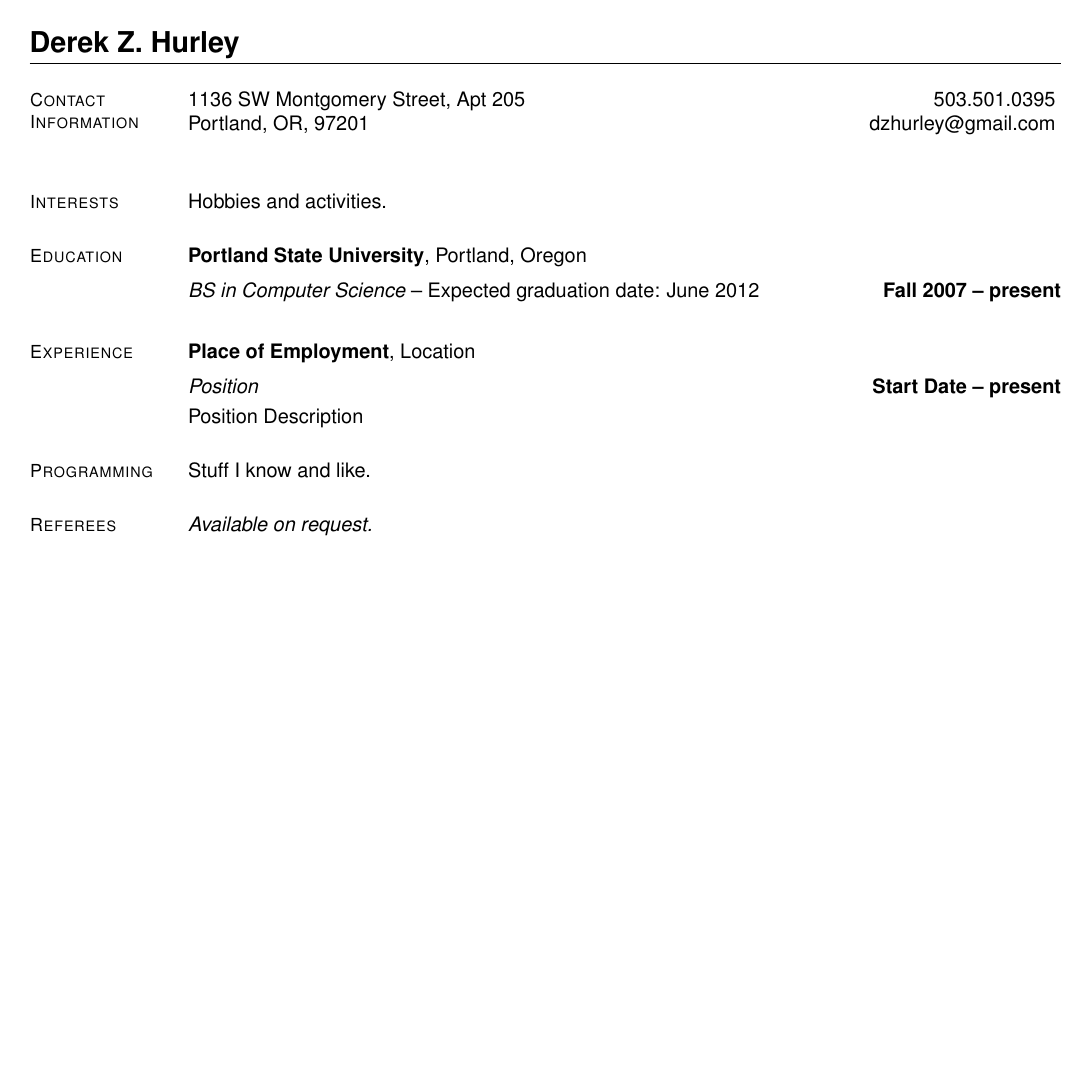
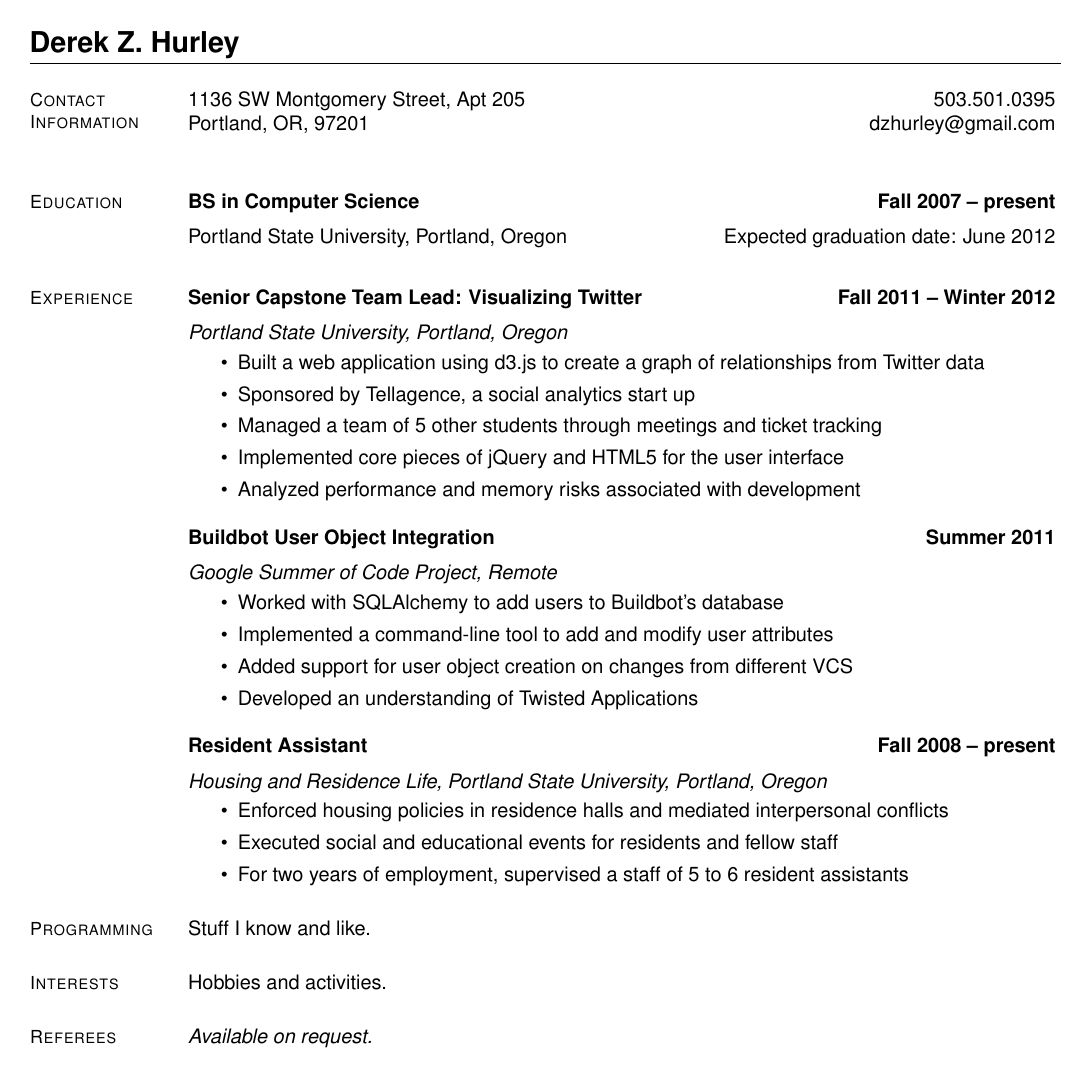
Before and after one commit to dzhurley/resume, a LaTeX CV (resume.tex): the whole page. Compiled offline with pdfLaTeX.

Commit message:
added notable/relevant experience

```diff
--- a/resume.tex
+++ b/resume.tex
@@ -10,32 +10,54 @@
     % Contact Information
     \section{\mysidestyle Contact\\Information}
 
-    1136 SW Montgomery Street, Apt 205                     \hfill 503.501.0395          \vspace{0mm}\\\vspace{0mm}%
-    Portland, OR, 97201                                    \hfill dzhurley@gmail.com    \vspace{0mm}\\\vspace{0mm}%
+    1136 SW Montgomery Street, Apt 205    \hfill 503.501.0395          \vspace{0mm}\\\vspace{0mm}%
+    Portland, OR, 97201                   \hfill dzhurley@gmail.com    \vspace{0mm}\\\vspace{0mm}%
+
+    % Education
+    \section{\mysidestyle Education}
+
+    \textbf{BS in Computer Science}                 \hfill \textbf{ Fall 2007 -- present}         \vspace{2mm}\\\vspace{1mm}%
+    Portland State University, Portland, Oregon     \hfill Expected graduation date: June 2012    \vspace{-3mm}\\\vspace{-1mm}%
+
+    % Experience
+    \section{\mysidestyle Experience}
+
+    \textbf{Senior Capstone Team Lead: Visualizing Twitter}    \hfill \textbf{Fall 2011 -- Winter 2012}    \vspace{2mm}\\\vspace{1mm}%\\
+    \textsl{Portland State University, Portland, Oregon}
+    \begin{itemize}
+        \item Built a web application using d3.js to create a graph of relationships from Twitter data
+        \item Sponsored by Tellagence, a social analytics start up
+        \item Managed a team of 5 other students through meetings and ticket tracking
+        \item Implemented core pieces of jQuery and HTML5 for the user interface
+        \item Analyzed performance and memory risks associated with development
+    \end{itemize}
+
+    \textbf{Buildbot User Object Integration}    \hfill \textbf{Summer 2011}    \vspace{2mm}\\\vspace{1mm}%\\
+    \textsl{Google Summer of Code Project, Remote}
+    \begin{itemize}
+        \item Worked with SQLAlchemy to add users to Buildbot's database
+        \item Implemented a command-line tool to add and modify user attributes
+        \item Added support for user object creation on changes from different VCS
+        \item Developed an understanding of Twisted Applications
+    \end{itemize}
+
+    \textbf{Resident Assistant}    \hfill \textbf{Fall 2008 -- present}    \vspace{2mm}\\\vspace{1mm}%\\
+    \textsl{Housing and Residence Life, Portland State University, Portland, Oregon}
+    \begin{itemize}
+        \item Enforced housing policies in residence halls and mediated interpersonal conflicts
+        \item Executed social and educational events for residents and fellow staff
+        \item For two years of employment, supervised a staff of 5 to 6 resident assistants
+    \end{itemize}
+
+    % Computer Skills
+    \section{\mysidestyle Programming}
+
+    Stuff I know and like.
 
     % Interests
     \section{\mysidestyle Interests}
 
     Hobbies and activities.
-
-    % Education
-    \section{\mysidestyle Education}
-
-    \textbf{Portland State University}, Portland, Oregon \vspace{2mm}\\\vspace{1mm}%
-    \textsl{BS in Computer Science} -- Expected graduation date: June 2012
-    \hfill \textbf{ Fall 2007 -- present}\vspace{-3mm}\\\vspace{-1mm}%
-
-    % Experience
-    \section{\mysidestyle Experience}
-
-    \textbf{Place of Employment}, Location \vspace{2mm}\\\vspace{1mm}%
-    \textsl{Position} \hfill \textbf{Start Date -- present}\\
-    Position Description
-
-    % Computer Skills
-    \section{\mysidestyle Programming}
-
-    Stuff I know and like.
 
     % Referees
     \section{\mysidestyle Referees}
```
